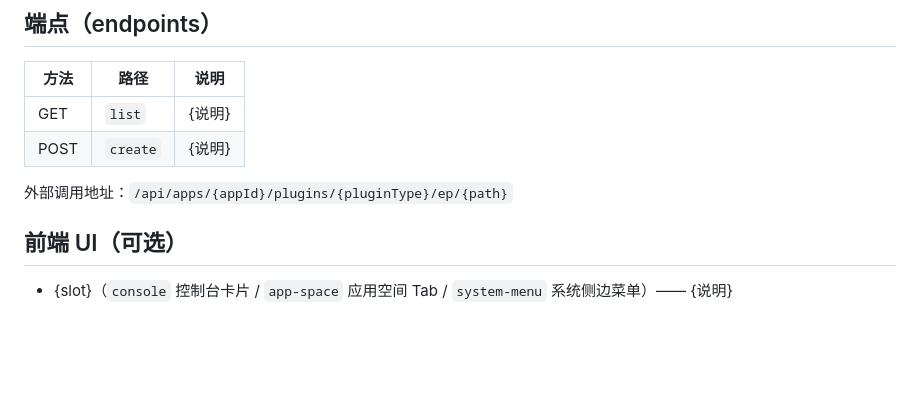
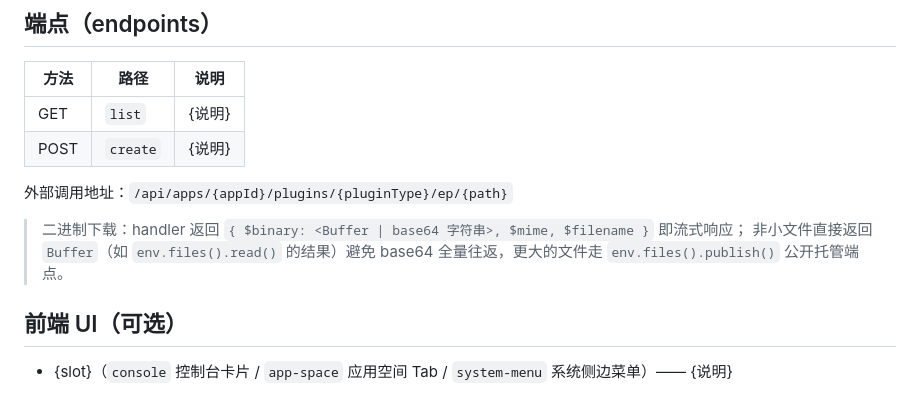
Before and after one commit to welsione/atlas, a Markdown page: plugins/template/README.md, the part around the change. Rendered like a GitHub page; blank space fills up the shorter version.

Commit message:
docs: 同步测试现状与评审修复状态，README badge 改动态版本
- README：测试数 98+13；版本徽章改 GitHub Release 动态徽章（标签 v{version}）
- core-frontend.md §6：前端测试现状与硬性场景更新
- template README：补 $binary Buffer 直通说明（M6）

```diff
--- a/plugins/template/README.md
+++ b/plugins/template/README.md
@@ -72,6 +72,9 @@
 
 外部调用地址：`/api/apps/{appId}/plugins/{pluginType}/ep/{path}`
 
+> 二进制下载：handler 返回 `{ $binary: <Buffer | base64 字符串>, $mime, $filename }` 即流式响应；
+> 非小文件直接返回 `Buffer`（如 `env.files().read()` 的结果）避免 base64 全量往返，更大的文件走 `env.files().publish()` 公开托管端点。
+
 ## 前端 UI（可选）
 
 - {slot}（`console` 控制台卡片 / `app-space` 应用空间 Tab / `system-menu` 系统侧边菜单）—— {说明}
```
Also changed, not shown: README.md (+3 -3 lines), docs/agent/core-frontend.md (+10 -4 lines).
